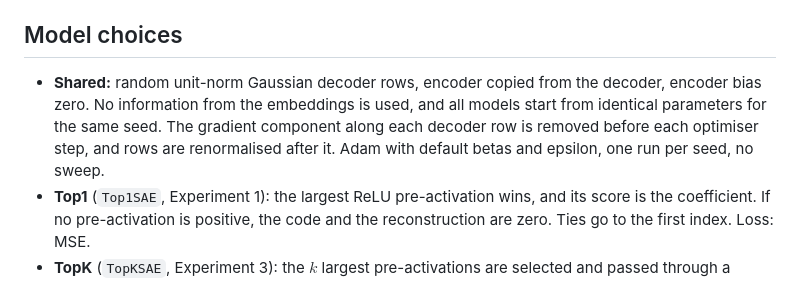
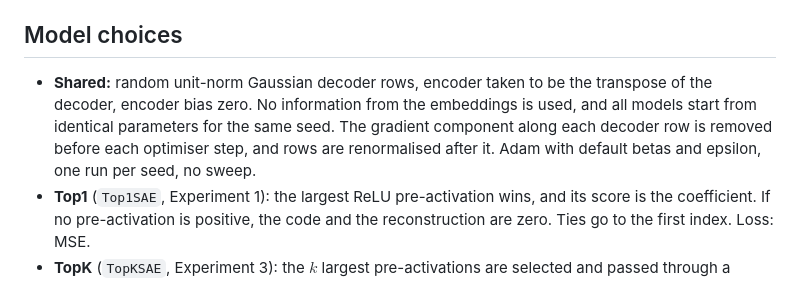
Before and after one commit to nav-nab/sae-raw-embeddings, a Markdown page: README.md, the part around the change. Drawn GitHub-style.

```diff
--- a/README.md
+++ b/README.md
@@ -146,7 +146,7 @@ The final analysis recomputes revival from `init.pt` and `model.pt`. It also mea
 
 ## Model choices
 
-- **Shared:** random unit-norm Gaussian decoder rows, encoder copied from the decoder, encoder bias zero. No information from the embeddings is used, and all models start from identical parameters for the same seed. The gradient component along each decoder row is removed before each optimiser step, and rows are renormalised after it. Adam with default betas and epsilon, one run per seed, no sweep.
+- **Shared:** random unit-norm Gaussian decoder rows, encoder taken to be the transpose of the decoder, encoder bias zero. No information from the embeddings is used, and all models start from identical parameters for the same seed. The gradient component along each decoder row is removed before each optimiser step, and rows are renormalised after it. Adam with default betas and epsilon, one run per seed, no sweep.
 - **Top1** (`Top1SAE`, Experiment 1): the largest ReLU pre-activation wins, and its score is the coefficient. If no pre-activation is positive, the code and the reconstruction are zero. Ties go to the first index. Loss: MSE.
 - **TopK** (`TopKSAE`, Experiment 3): the $k$ largest pre-activations are selected and passed through a ReLU, so a selected feature with a non-positive pre-activation is inactive. With $k = 1$ it matches Top1. In Experiment 3, $k$ follows a schedule (`k_schedule` in `sae_raw/train.py`). Loss: MSE.
 - **L1 ReLU** (`ReLUSAE`, Experiment 2): $f(x) = \mathrm{ReLU}(W_{\mathrm{enc}}x + b_{\mathrm{enc}})$, and the loss is MSE plus $\lambda \sum_j f_j$. The decoder is dense, so each step costs more than a Top1 step at the same batch size.
```
Also changed, not shown: docs/write_up_plan.md (+3 -3 lines).
